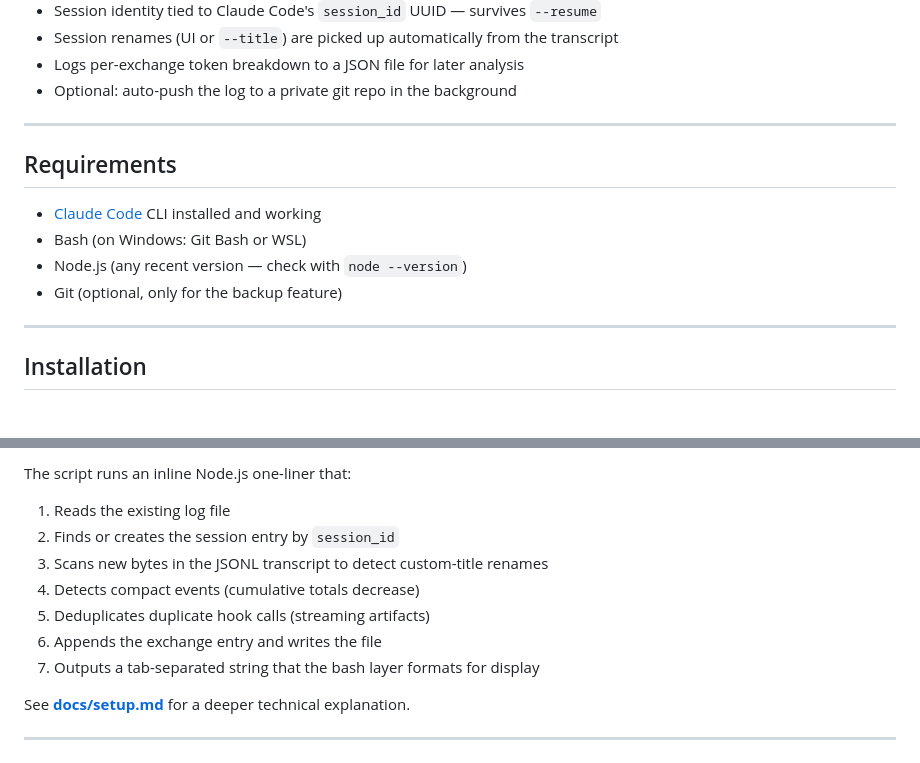
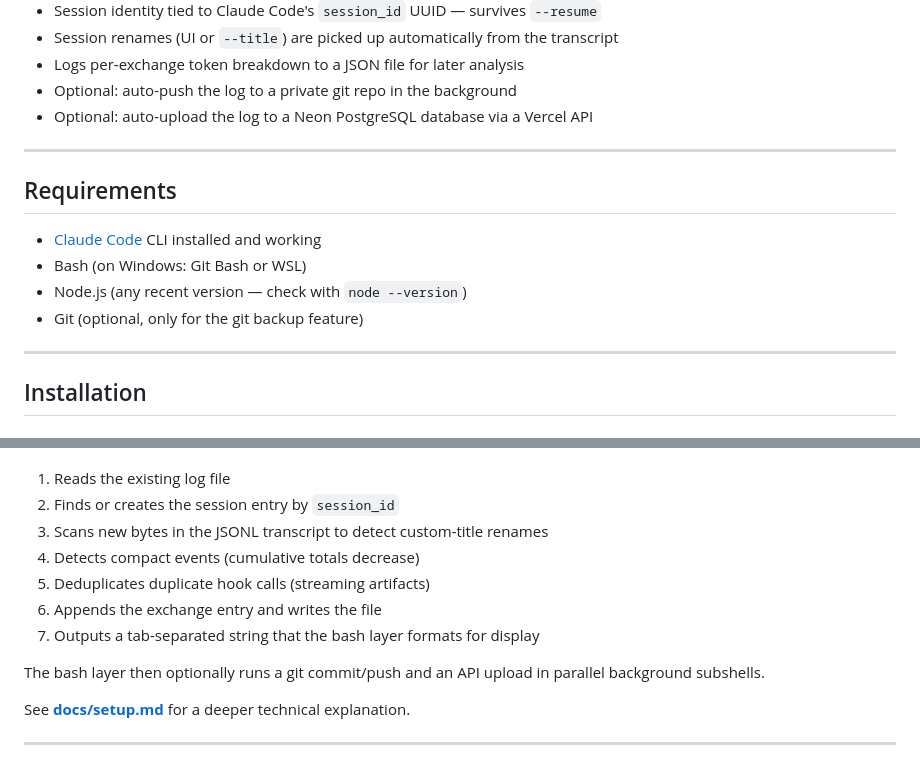
Before and after one commit to lucasmm96/claude-statusline, a Markdown page: README.md, 2 parts joined by grey strips. Drawn GitHub-style.

```diff
--- a/README.md
+++ b/README.md
@@ -12,6 +12,7 @@ Model: Sonnet 4.6 | Context: 42% | Tokens: 1.2M
 - Session renames (UI or `--title`) are picked up automatically from the transcript
 - Logs per-exchange token breakdown to a JSON file for later analysis
 - Optional: auto-push the log to a private git repo in the background
+- Optional: auto-upload the log to a Neon PostgreSQL database via a Vercel API
 
 ---
 
@@ -20,7 +21,7 @@ Model: Sonnet 4.6 | Context: 42% | Tokens: 1.2M
 - [Claude Code](https://claude.com/claude-code) CLI installed and working
 - Bash (on Windows: Git Bash or WSL)
 - Node.js (any recent version — check with `node --version`)
-- Git (optional, only for the backup feature)
+- Git (optional, only for the git backup feature)
 
 ---
 
@@ -222,5 +251,4 @@ Claude Code calls the `statusLine.command` after every response, piping a JSON p
 
-The script runs an inline Node.js one-liner that:
 1. Reads the existing log file
 2. Finds or creates the session entry by `session_id`
 3. Scans new bytes in the JSONL transcript to detect custom-title renames
@@ -229,6 +257,8 @@ The script runs an inline Node.js one-liner that:
 6. Appends the exchange entry and writes the file
 7. Outputs a tab-separated string that the bash layer formats for display
 
+The bash layer then optionally runs a git commit/push and an API upload in parallel background subshells.
+
 See **[docs/setup.md](docs/setup.md)** for a deeper technical explanation.
 
 ---
```
Also changed, not shown: other parts of README.md (+66 -38 lines).
